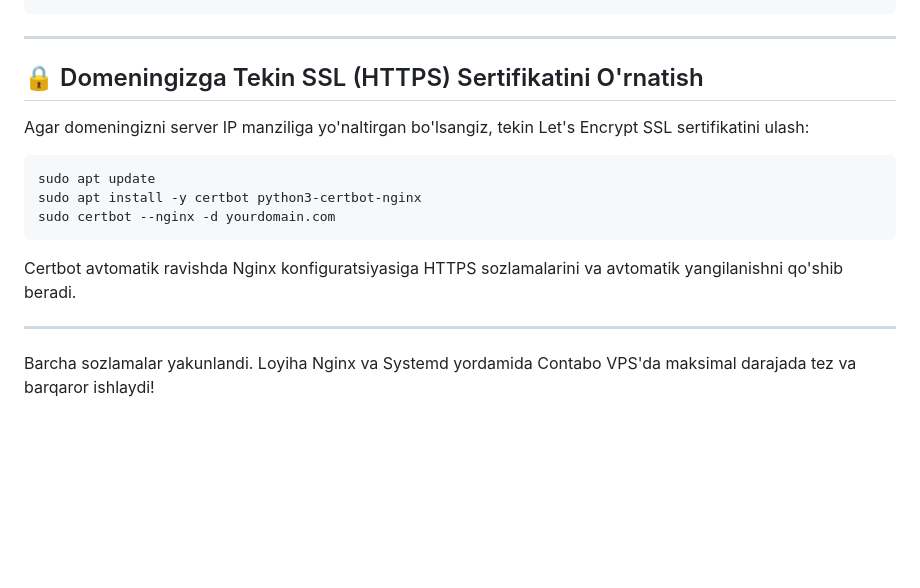
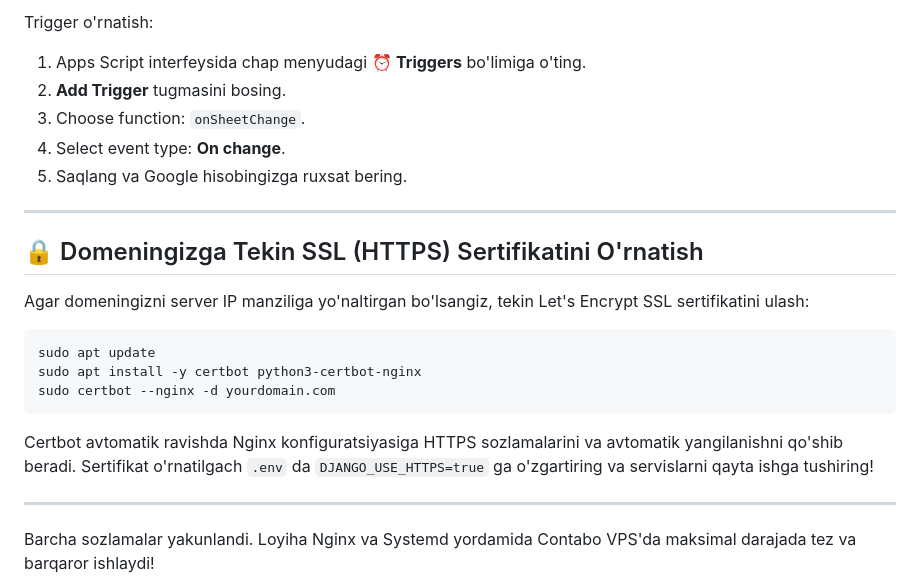
Before and after one commit to ismoilov-dev/zakazlar, a Markdown page: CONTABO_GUIDE.md, the part around one of its changes. GitHub-like rendering; blank space fills up the shorter version.

````diff
--- a/CONTABO_GUIDE.md
+++ b/CONTABO_GUIDE.md
@@ -96,3 +220,9 @@ systemctl restart zakazlar-web zakazlar-bot
+Trigger o'rnatish:
+1. Apps Script interfeysida chap menyudagi ⏰ **Triggers** bo'limiga o'ting.
+2. **Add Trigger** tugmasini bosing.
+3. Choose function: `onSheetChange`.
+4. Select event type: **On change**.
+5. Saqlang va Google hisobingizga ruxsat bering.
 
 ---
 
@@ -106,7 +236,7 @@ sudo apt install -y certbot python3-certbot-nginx
 sudo certbot --nginx -d yourdomain.com
 ```
 
-Certbot avtomatik ravishda Nginx konfiguratsiyasiga HTTPS sozlamalarini va avtomatik yangilanishni qo'shib beradi.
+Certbot avtomatik ravishda Nginx konfiguratsiyasiga HTTPS sozlamalarini va avtomatik yangilanishni qo'shib beradi. Sertifikat o'rnatilgach `.env` da `DJANGO_USE_HTTPS=true` ga o'zgartiring va servislarni qayta ishga tushiring!
 
 ---
 
````
Also changed, not shown: other parts of CONTABO_GUIDE.md (+127 -3 lines).
